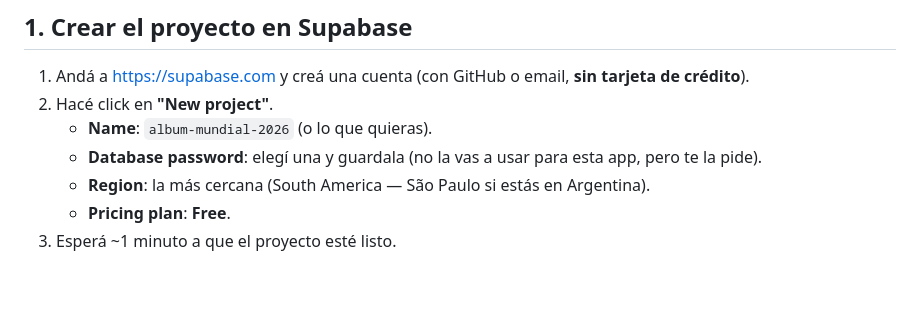
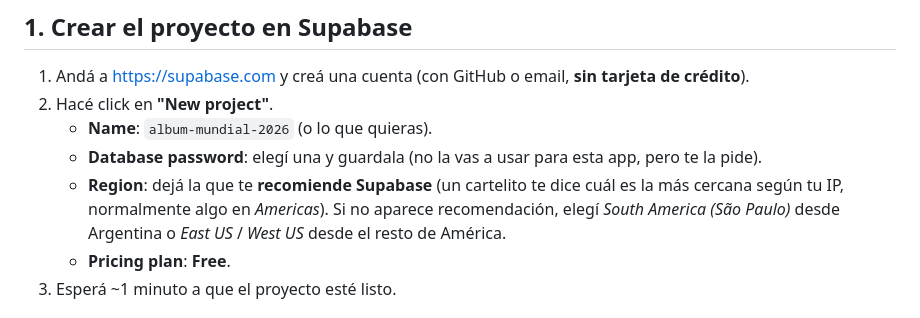
Before and after one commit to santijbenito-maker/album-mundial-2026, a Markdown page: README.md, the part around the change. Rendered like a GitHub page; blank space fills up the shorter version.

Commit message:
docs: trust Supabase region recommendation instead of hardcoding São Paulo

```diff
--- a/README.md
+++ b/README.md
@@ -18,7 +18,7 @@ como PWA y sincroniza en tiempo real vía Supabase.
 2. Hacé click en **"New project"**.
    - **Name**: `album-mundial-2026` (o lo que quieras).
    - **Database password**: elegí una y guardala (no la vas a usar para esta app, pero te la pide).
-   - **Region**: la más cercana (South America — São Paulo si estás en Argentina).
+   - **Region**: dejá la que te **recomiende Supabase** (un cartelito te dice cuál es la más cercana según tu IP, normalmente algo en *Americas*). Si no aparece recomendación, elegí *South America (São Paulo)* desde Argentina o *East US* / *West US* desde el resto de América.
    - **Pricing plan**: **Free**.
 3. Esperá ~1 minuto a que el proyecto esté listo.
 
```
